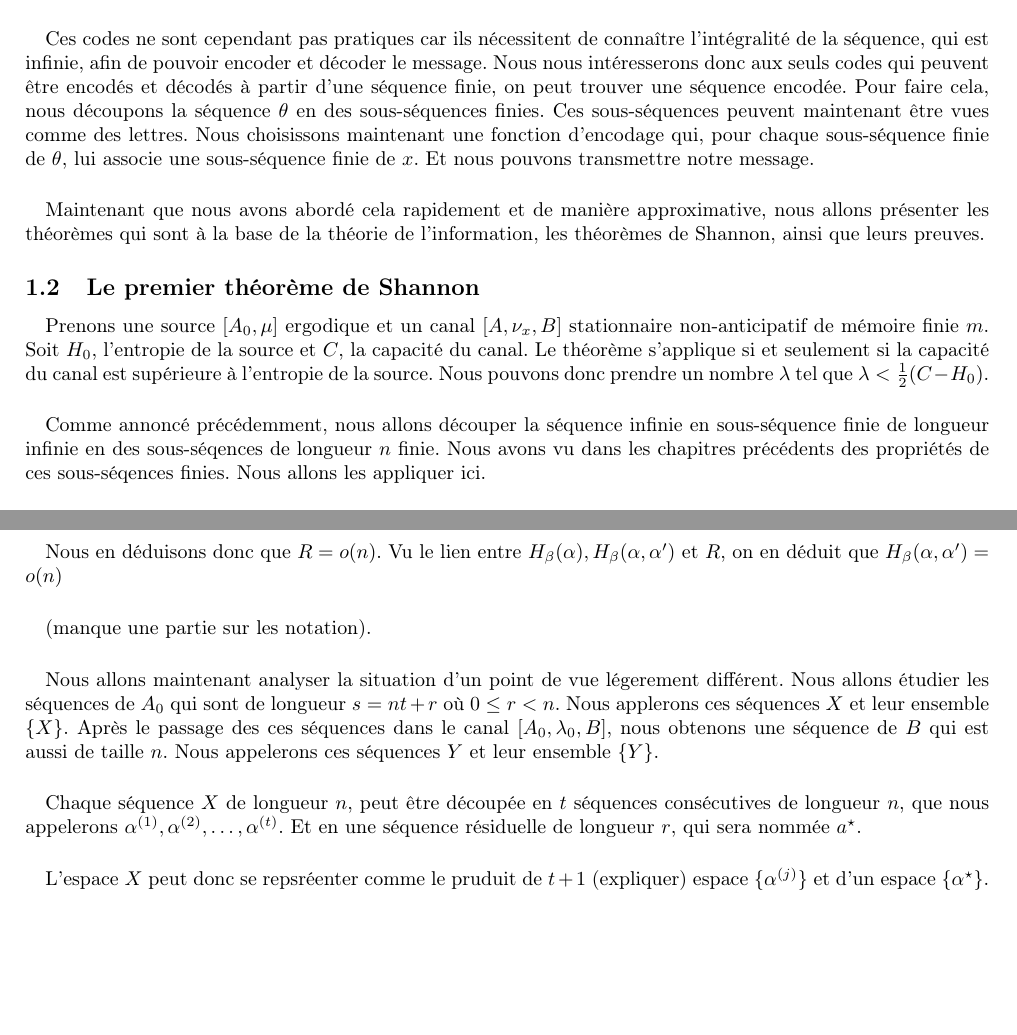
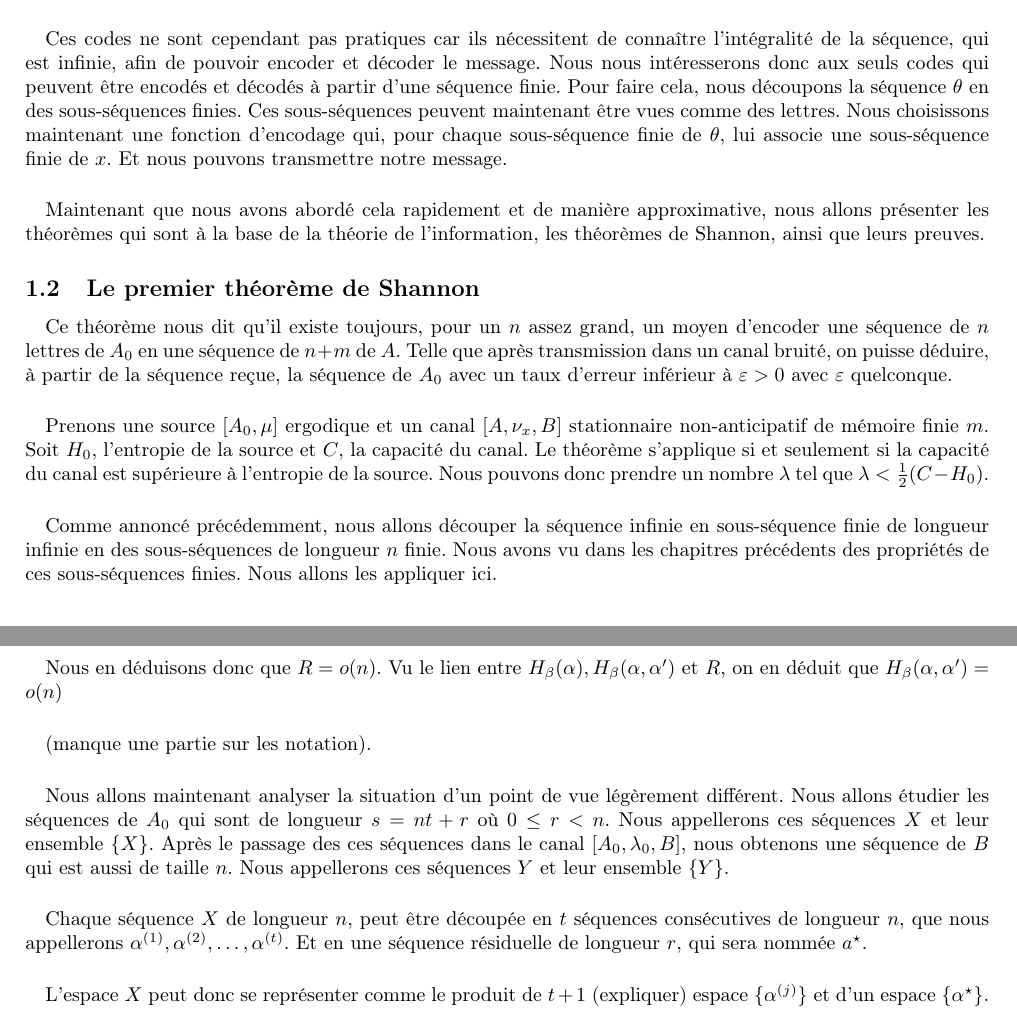
Before and after one commit to Myna65/InformationTheory, a LaTeX document (main.tex, which reads Shannon.tex): two parts of pages 1 and 5 of 6, joined at a grey line, cut so that both start at the same text, the shorter picture padded with empty space. Compiled offline with pdfLaTeX.

Commit message:
Corrections orthographiques

```diff
--- a/Shannon.tex
+++ b/Shannon.tex
@@ -49,7 +49,7 @@
 	Ces codes ne sont cependant pas pratiques car ils nécessitent de connaître l'intégralité de la séquence, qui est
 	infinie, afin de pouvoir encoder et décoder le message. Nous  nous intéresserons donc aux seuls codes qui peuvent être encodés et
 	décodés à partir d'une séquence
-	finie, on peut trouver une séquence encodée. Pour faire cela, nous découpons la séquence $\theta$ en des sous-séquences finies.
+	finie. Pour faire cela, nous découpons la séquence $\theta$ en des sous-séquences finies.
 	Ces sous-séquences peuvent maintenant être vues comme des lettres. Nous choisissons maintenant une fonction d'encodage qui, pour
 	chaque sous-séquence finie de $\theta$, lui associe une sous-séquence finie de $x$. Et nous pouvons transmettre notre message.
 
@@ -62,13 +62,19 @@
 \subsection{Le premier théorème de Shannon}
 
 	\paragraph{}
+	Ce théorème nous dit qu'il existe toujours, pour un $n$ assez grand, un moyen d'encoder une séquence de $n$ lettres
+	de $A_0$ en une séquence de $n+m$ de $A$. Telle que après transmission dans un canal bruité, on puisse déduire,
+	à partir de la séquence reçue, la séquence de $A_0$ avec un taux d'erreur inférieur à $\varepsilon >0$ avec $\varepsilon$
+	quelconque.
+
+	\paragraph{}
 	Prenons une source $[A_0,\mu]$ ergodique et un canal $[A,\nu_x,B]$ stationnaire non-anticipatif de mémoire finie $m$.
 	Soit $H_0$, l'entropie de la source et $C$, la capacité du canal. Le théorème s'applique si et seulement si la capacité
 	du canal est supérieure à l'entropie de la source. Nous pouvons donc prendre un nombre $\lambda$ tel que $\lambda<\frac{1}{2}(C-H_0)$.
 
 	\paragraph{}
-	Comme annoncé précédemment, nous allons découper la séquence infinie en sous-séquence finie de longueur infinie en des sous-séqences
-	de longueur $n$ finie. Nous avons vu dans les chapitres précédents des propriétés de ces sous-séqences finies. Nous allons les appliquer ici.
+	Comme annoncé précédemment, nous allons découper la séquence infinie en sous-séquence finie de longueur infinie en des sous-séquences
+	de longueur $n$ finie. Nous avons vu dans les chapitres précédents des propriétés de ces sous-séquences finies. Nous allons les appliquer ici.
 
 	\paragraph{}
 	Commençons par parler de la source, elle est ergodique et donc elle a la propriété E (voir \ref{E_prop}).
@@ -284,16 +290,16 @@
 	(manque une partie sur les notation).
 
 	\paragraph{}
-	Nous allons maintenant analyser la situation d'un point de vue légerement différent. Nous allons étudier les séquences de $A_0$ qui sont de longueur $s = nt+r$
-	où $0\le r < n$. Nous applerons ces séquences $X$ et leur ensemble $\{X\}$. Après le passage des ces séquences dans le canal $[A_0,\lambda_0,B]$, nous obtenons
-	une séquence de $B$ qui est aussi de taille $n$. Nous appelerons ces séquences $Y$ et leur ensemble $\{Y\}$.
+	Nous allons maintenant analyser la situation d'un point de vue légèrement différent. Nous allons étudier les séquences de $A_0$ qui sont de longueur $s = nt+r$
+	où $0\le r < n$. Nous appellerons ces séquences $X$ et leur ensemble $\{X\}$. Après le passage des ces séquences dans le canal $[A_0,\lambda_0,B]$, nous obtenons
+	une séquence de $B$ qui est aussi de taille $n$. Nous appellerons ces séquences $Y$ et leur ensemble $\{Y\}$.
 
 	\paragraph{}
-	Chaque séquence $X$ de longueur $n$, peut être découpée en $t$ séquences consécutives de longueur $n$, que nous appelerons $\alpha^{(1)}, \alpha^{(2)}, \dots, \alpha^{(t)}$.
+	Chaque séquence $X$ de longueur $n$, peut être découpée en $t$ séquences consécutives de longueur $n$, que nous appellerons $\alpha^{(1)}, \alpha^{(2)}, \dots, \alpha^{(t)}$.
 	Et en une séquence résiduelle de longueur $r$, qui sera nommée $a^\star$.
 
 	\paragraph{}
-	L'espace ${X}$ peut donc se repsréenter comme le pruduit de $t+1$ (expliquer) espace $\{\alpha^{(j)}\}$ et d'un espace $\{\alpha^\star\}$.
+	L'espace ${X}$ peut donc se représenter comme le produit de $t+1$ (expliquer) espace $\{\alpha^{(j)}\}$ et d'un espace $\{\alpha^\star\}$.
 
 	\paragraph{}
 	Si nous prenons une séquence $Y_0$ fixée de $Y$ (\{\} ?), on a :
```
Also changed, not shown: Shannon.tex (30 more changed lines).
